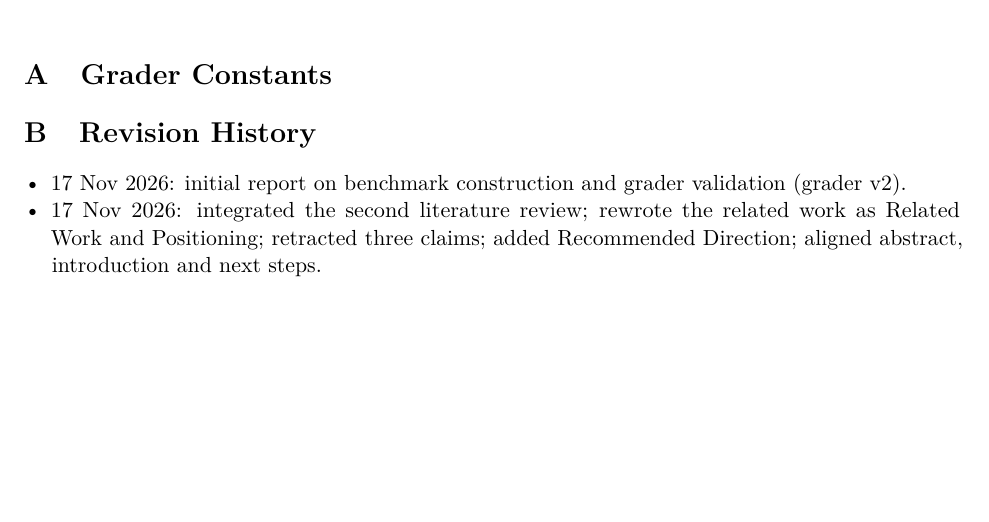
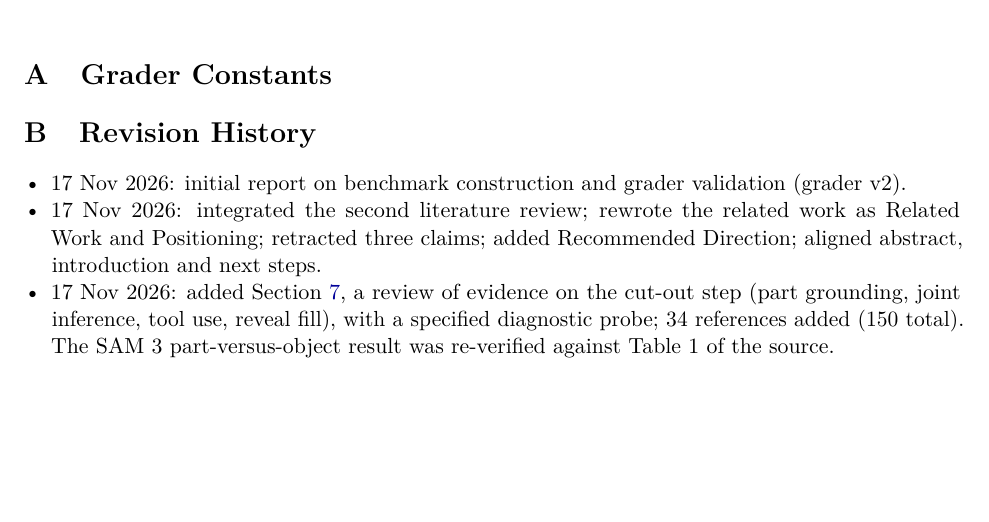
Before and after one commit to floflo11/anibench, a LaTeX paper (docs/report/report.tex): part of page 27 of 28, cut so that both start at the same text. Compiled offline with pdfLaTeX.

Commit message:
Report: include cut-out section (sec:cutout), revision history entry
Co-Authored-By: Claude Opus 5.5 <noreply@anthropic.com>
Claude-Session: https://claude.ai/code/session_01L1gWQ9QEeY3djqUdZDACSC

```diff
--- a/docs/report/report.tex
+++ b/docs/report/report.tex
@@ -312,6 +312,7 @@ frames & 25 over 2\,s & $t_i = 2i/24$ \\
 \begin{itemize}
 \item 17 Nov 2026: initial report on benchmark construction and grader validation (grader v2).
 \item 17 Nov 2026: integrated the second literature review; rewrote the related work as Related Work and Positioning; retracted three claims; added Recommended Direction; aligned abstract, introduction and next steps.
+\item 17 Nov 2026: added Section~\ref{sec:cutout}, a review of evidence on the cut-out step (part grounding, joint inference, tool use, reveal fill), with a specified diagnostic probe; 34 references added (150 total). The SAM~3 part-versus-object result was re-verified against Table~1 of the source.
 \end{itemize}
 
 \end{document}
```
Also changed, not shown: docs/report/report.bbl, docs/report/report.pdf.
